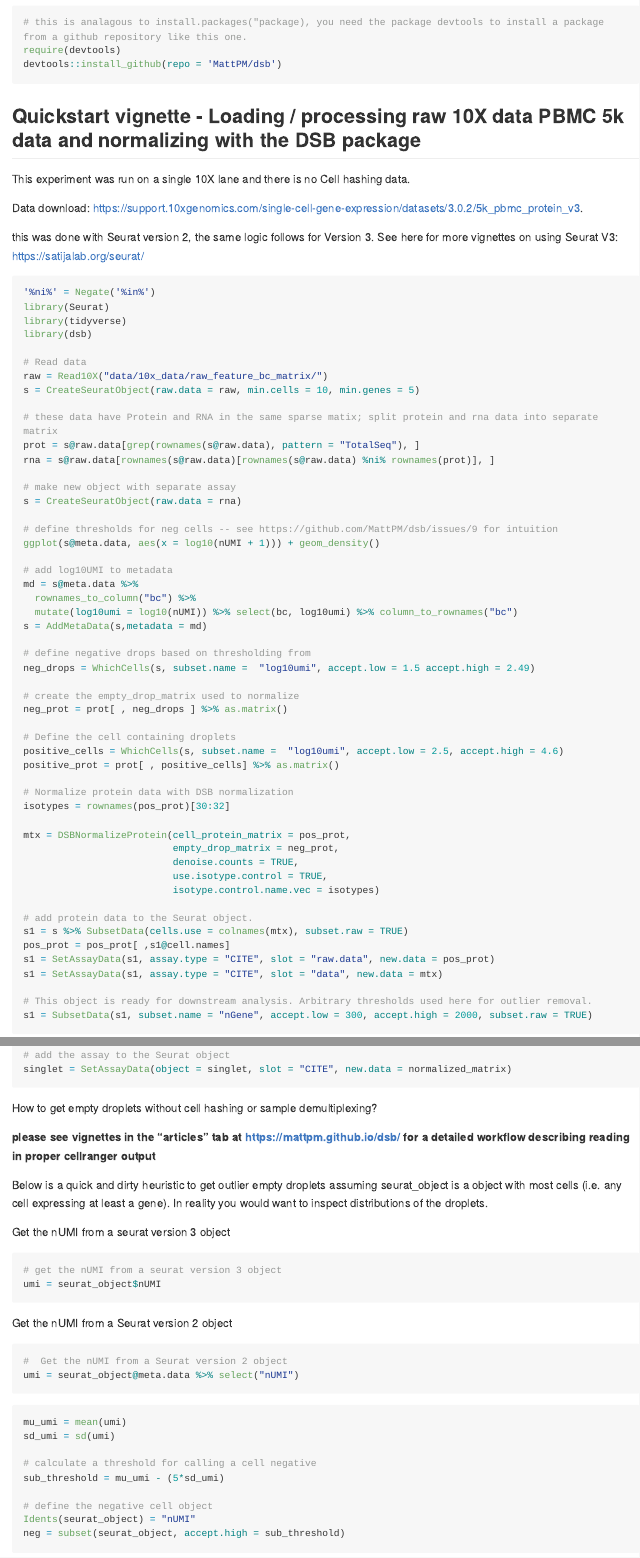
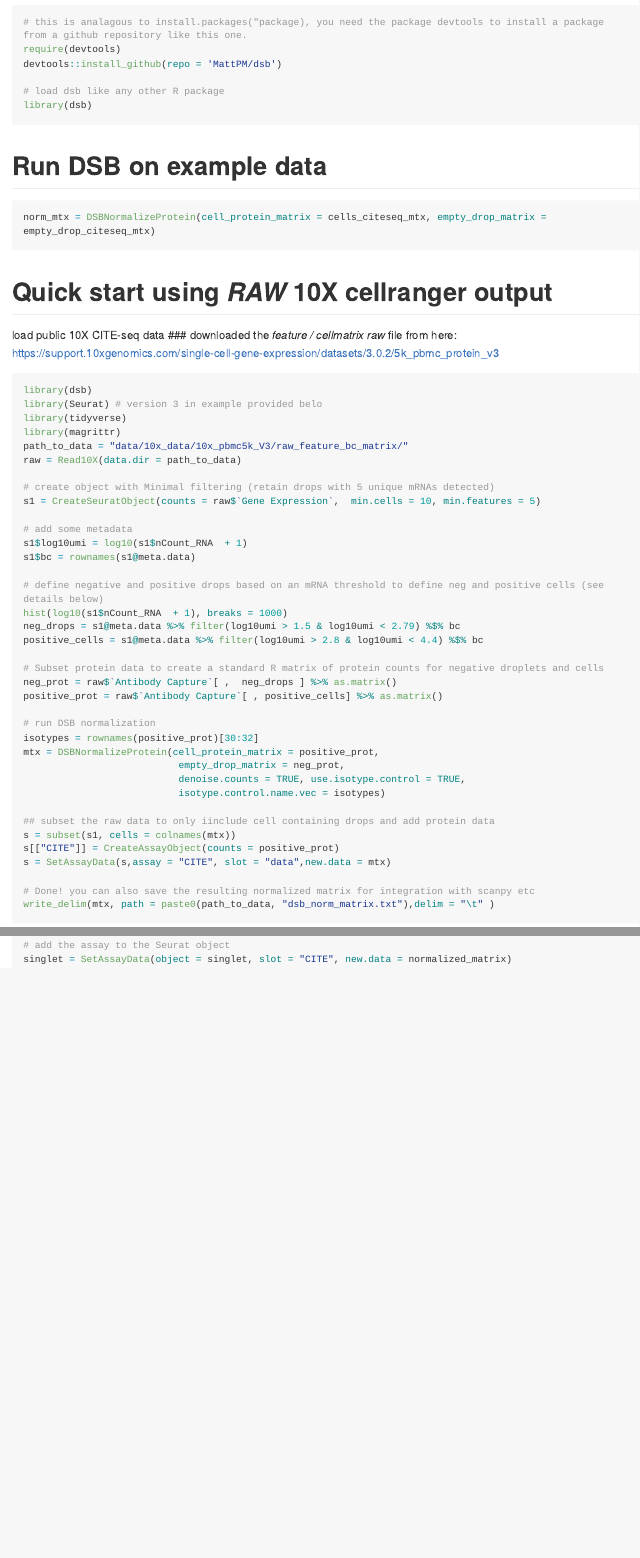
Before and after one commit to niaid/dsb, an R Markdown document (README.Rmd): the page in a window 1100 px wide, from 720 px down before the commit and from 640 px down after it, so that both start at the same text, and a second part further down, joined at a grey line. The pictures show the output file README.md that the author committed with the source, drawn offline in the style of GitHub; long lines of code are wrapped.

Commit message:
- update main readme vignette

````diff
--- a/README.Rmd
+++ b/README.Rmd
@@ -45,70 +39,60 @@ You can install the released version of dsb in your R session with the command b
 require(devtools)
 devtools::install_github(repo = 'MattPM/dsb')
 
+# load dsb like any other R package
+library(dsb)
 ```
 
 
-## Quickstart vignette - Loading / processing raw 10X data PBMC 5k data and normalizing with the DSB package
+# Run DSB on example data
+```{r, eval = FALSE}
+norm_mtx = DSBNormalizeProtein(cell_protein_matrix = cells_citeseq_mtx, empty_drop_matrix = empty_drop_citeseq_mtx)
+```
 
-This experiment was run on a single 10X lane and there is no Cell hashing data.
 
-Data download:
-https://support.10xgenomics.com/single-cell-gene-expression/datasets/3.0.2/5k_pbmc_protein_v3.
+# Quick start using *RAW* 10X cellranger output
 
-this was done with Seurat version 2, the same logic follows for Version 3. See here for more vignettes on using Seurat V3:  https://satijalab.org/seurat/
+load public 10X CITE-seq data
+### downloaded the *feature / cellmatrix raw* file from here: https://support.10xgenomics.com/single-cell-gene-expression/datasets/3.0.2/5k_pbmc_protein_v3
 
-```{r, eval=FALSE}
-'%ni%' = Negate('%in%')
-library(Seurat)
+```{r, eval = FALSE}
+library(dsb)
+library(Seurat) # version 3 in example provided belo
 library(tidyverse)
-library(dsb)
+library(magrittr)
+path_to_data = "data/10x_data/10x_pbmc5k_V3/raw_feature_bc_matrix/"
+raw = Read10X(data.dir = path_to_data)
 
-# Read data
-raw = Read10X("data/10x_data/raw_feature_bc_matrix/")
-s = CreateSeuratObject(raw.data = raw, min.cells = 10, min.genes = 5)
+# create object with Minimal filtering (retain drops with 5 unique mRNAs detected)
+s1 = CreateSeuratObject(counts = raw$`Gene Expression`,  min.cells = 10, min.features = 5)
 
-# these data have Protein and RNA in the same sparse matix; split protein and rna data into separate matrix
-prot = s@raw.data[grep(rownames(s@raw.data), pattern = "TotalSeq"), ]
-rna = s@raw.data[rownames(s@raw.data)[rownames(s@raw.data) %ni% rownames(prot)], ]
+# add some metadata
+s1$log10umi = log10(s1$nCount_RNA  + 1)
+s1$bc = rownames(s1@meta.data)
 
-# make new object with separate assay
-s = CreateSeuratObject(raw.data = rna)
+# define negative and positive drops based on an mRNA threshold to define neg and positive cells (see details below)
+hist(log10(s1$nCount_RNA  + 1), breaks = 1000)
+neg_drops = s1@meta.data %>% filter(log10umi > 1.5 & log10umi < 2.79) %$% bc
+positive_cells = s1@meta.data %>% filter(log10umi > 2.8 & log10umi < 4.4) %$% bc
 
-# define thresholds for neg cells -- see https://github.com/MattPM/dsb/issues/9 for intuition
-ggplot(s@meta.data, aes(x = log10(nUMI + 1))) + geom_density()
+# Subset protein data to create a standard R matrix of protein counts for negative droplets and cells
+neg_prot = raw$`Antibody Capture`[ ,  neg_drops ] %>% as.matrix()
+positive_prot = raw$`Antibody Capture`[ , positive_cells] %>% as.matrix()
 
-# add log10UMI to metadata
-md = s@meta.data %>%
-  rownames_to_column("bc") %>%
-  mutate(log10umi = log10(nUMI)) %>% select(bc, log10umi) %>% column_to_rownames("bc")
-s = AddMetaData(s,metadata = md)
+# run DSB normalization
+isotypes = rownames(positive_prot)[30:32]
+mtx = DSBNormalizeProtein(cell_protein_matrix = positive_prot,
+                           empty_drop_matrix = neg_prot,
+                           denoise.counts = TRUE, use.isotype.control = TRUE,
+                           isotype.control.name.vec = isotypes)
 
-# define negative drops based on thresholding from
-neg_drops = WhichCells(s, subset.name =  "log10umi", accept.low = 1.5 accept.high = 2.49)
+## subset the raw data to only iinclude cell containing drops and add protein data
+s = subset(s1, cells = colnames(mtx))
+s[["CITE"]] = CreateAssayObject(counts = positive_prot)
+s = SetAssayData(s,assay = "CITE", slot = "data",new.data = mtx)
 
-# create the empty_drop_matrix used to normalize
-neg_prot = prot[ , neg_drops ] %>% as.matrix()
+# Done! you can also save the resulting normalized matrix for integration with scanpy etc
+write_delim(mtx, path = paste0(path_to_data, "dsb_norm_matrix.txt"),delim = "\t" )
 
-# Define the cell containing droplets
-positive_cells = WhichCells(s, subset.name =  "log10umi", accept.low = 2.5, accept.high = 4.6)
-positive_prot = prot[ , positive_cells] %>% as.matrix()
-
-# Normalize protein data with DSB normalization
-isotypes = rownames(pos_prot)[30:32]
-
-mtx = DSBNormalizeProtein(cell_protein_matrix = pos_prot,
-                          empty_drop_matrix = neg_prot,
-                          denoise.counts = TRUE,
-                          use.isotype.control = TRUE,
-                          isotype.control.name.vec = isotypes)
-
-# add protein data to the Seurat object.
-s1 = s %>% SubsetData(cells.use = colnames(mtx), subset.raw = TRUE)
-pos_prot = pos_prot[ ,s1@cell.names]
-s1 = SetAssayData(s1, assay.type = "CITE", slot = "raw.data", new.data = pos_prot)
-s1 = SetAssayData(s1, assay.type = "CITE", slot = "data", new.data = mtx)
-
-# This object is ready for downstream analysis. Arbitrary thresholds used here for outlier removal.
-s1 = SubsetData(s1, subset.name = "nGene", accept.low = 300, accept.high = 2000, subset.raw = TRUE)
 
 ```
@@ -270,33 +322,3 @@ singlet = SetAssayData(object = singlet, slot = "CITE", new.data = normalized_ma
 
 
 ```
-
-How to get empty droplets without cell hashing or sample demultiplexing?
-
-**please see vignettes in the "articles" tab at https://mattpm.github.io/dsb/ for a detailed workflow describing reading in proper cellranger output**
-
-Below is a quick and dirty heuristic to get outlier empty droplets assuming seurat_object is a object with most cells (i.e. any cell expressing at least a gene). In reality you would want to inspect distributions of the droplets.
-
-Get the nUMI from a seurat version 3 object
-```{r, eval=FALSE}
-# get the nUMI from a seurat version 3 object
-umi = seurat_object$nUMI
-```
-
-Get the nUMI from a Seurat version 2 object
-```{r, eval=FALSE}
-#  Get the nUMI from a Seurat version 2 object
-umi = seurat_object@meta.data %>% select("nUMI")
-```
-
-
-```{r,  eval=FALSE}
-mu_umi = mean(umi)
-sd_umi = sd(umi)
-
-# calculate a threshold for calling a cell negative
-sub_threshold = mu_umi - (5*sd_umi)
-
-# define the negative cell object
-Idents(seurat_object) = "nUMI"
-neg = subset(seurat_object, accept.high = sub_threshold)
````
Also changed, not shown: README.md, images/cluster_average_dsb.png (added), images/drop_distribition.png (added), README.Rmd (85 more changed lines), 6 other files.
